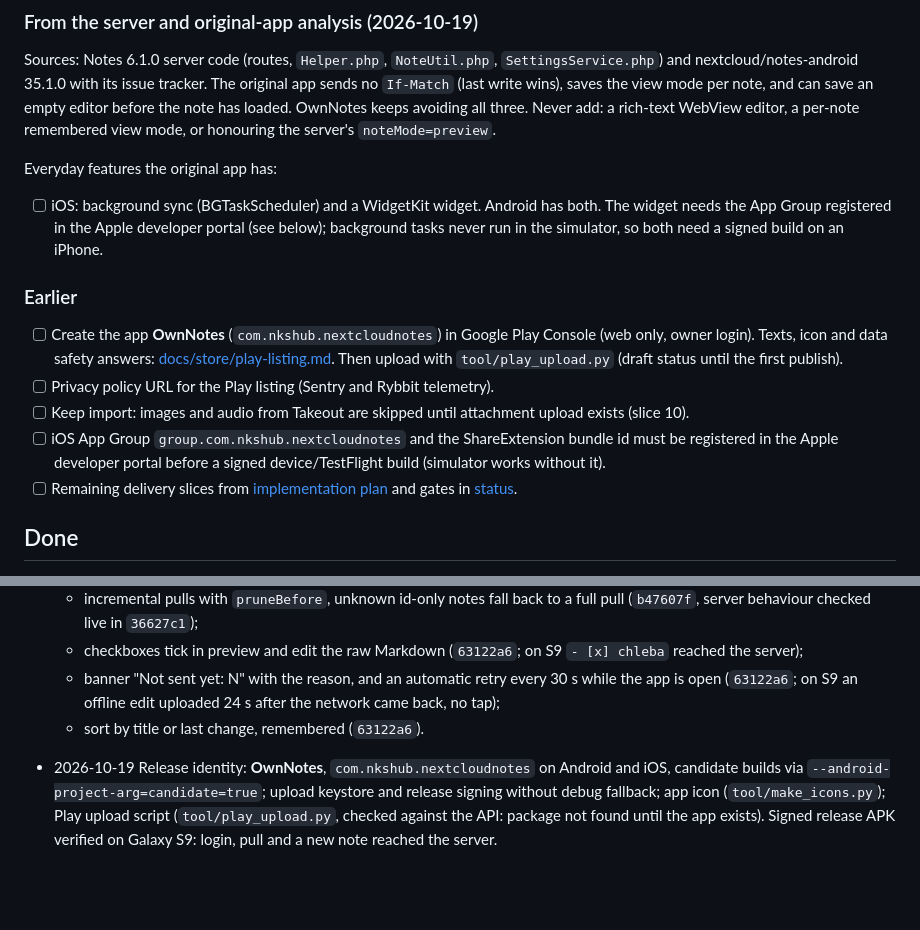
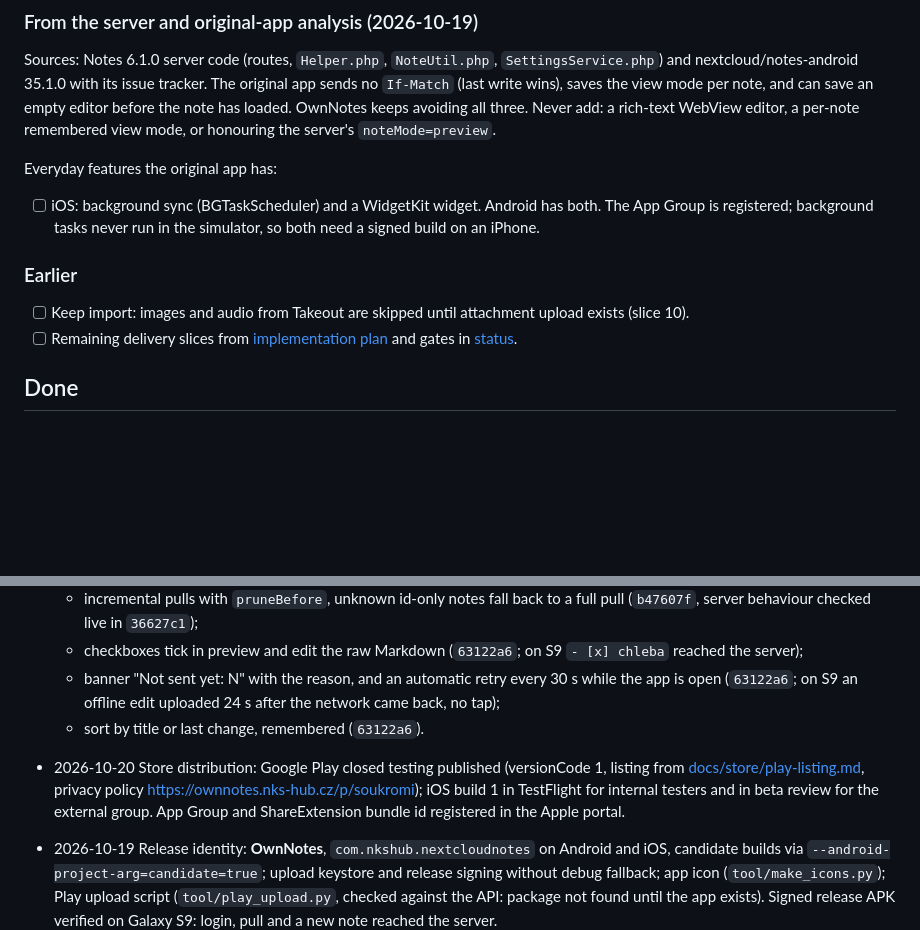
Before and after one commit to nks-hub/ownnotes, a Markdown page: TODO.md, 2 parts joined by grey strips. GitHub-like rendering; blank space fills up the shorter version.

Commit message:
docs: record Play closed testing and TestFlight status

```diff
--- a/TODO.md
+++ b/TODO.md
@@ -29,19 +29,13 @@ per-note remembered view mode, or honouring the server's `noteMode=preview`.
 Everyday features the original app has:
 
 - [ ] iOS: background sync (BGTaskScheduler) and a WidgetKit widget.
-      Android has both. The widget needs the App Group registered in the
-      Apple developer portal (see below); background tasks never run in the
-      simulator, so both need a signed build on an iPhone.
+      Android has both. The App Group is registered; background tasks never
+      run in the simulator, so both need a signed build on an iPhone.
 
 ### Earlier
 
-- [ ] Create the app **OwnNotes** (`com.nkshub.nextcloudnotes`) in Google Play Console (web only, owner login). Texts, icon and data safety answers: [docs/store/play-listing.md](docs/store/play-listing.md). Then upload with `tool/play_upload.py` (draft status until the first publish).
-- [ ] Privacy policy URL for the Play listing (Sentry and Rybbit telemetry).
 - [ ] Keep import: images and audio from Takeout are skipped until
       attachment upload exists (slice 10).
-- [ ] iOS App Group `group.com.nkshub.nextcloudnotes` and the ShareExtension
-      bundle id must be registered in the Apple developer portal before a
-      signed device/TestFlight build (simulator works without it).
 - [ ] Remaining delivery slices from
       [implementation plan](docs/architecture/implementation-plan.md) and
       gates in [status](docs/acceptance/status.md).
@@ -125,6 +119,11 @@ Everyday features the original app has:
     24 s after the network came back, no tap);
   - sort by title or last change, remembered (`63122a6`).
 
+- 2026-10-20 Store distribution: Google Play closed testing published
+  (versionCode 1, listing from [docs/store/play-listing.md](docs/store/play-listing.md),
+  privacy policy https://ownnotes.nks-hub.cz/p/soukromi); iOS build 1 in
+  TestFlight for internal testers and in beta review for the external group.
+  App Group and ShareExtension bundle id registered in the Apple portal.
 - 2026-10-19 Release identity: **OwnNotes**, `com.nkshub.nextcloudnotes` on Android and iOS, candidate builds via `--android-project-arg=candidate=true`; upload keystore and release signing without debug fallback; app icon (`tool/make_icons.py`); Play upload script (`tool/play_upload.py`, checked against the API: package not found until the app exists). Signed release APK verified on Galaxy S9: login, pull and a new note reached the server.
 - 2026-10-19 Preview shows images attached to the note (`.attachments.<id>/...`) through the Notes attachment API with the account credentials (`74aee59`); remote http images stay placeholders. Verified on Galaxy S9 with a real attachment on the Docker server.
 - 2026-10-19 Renaming a note or changing its category no longer ends as a
```
